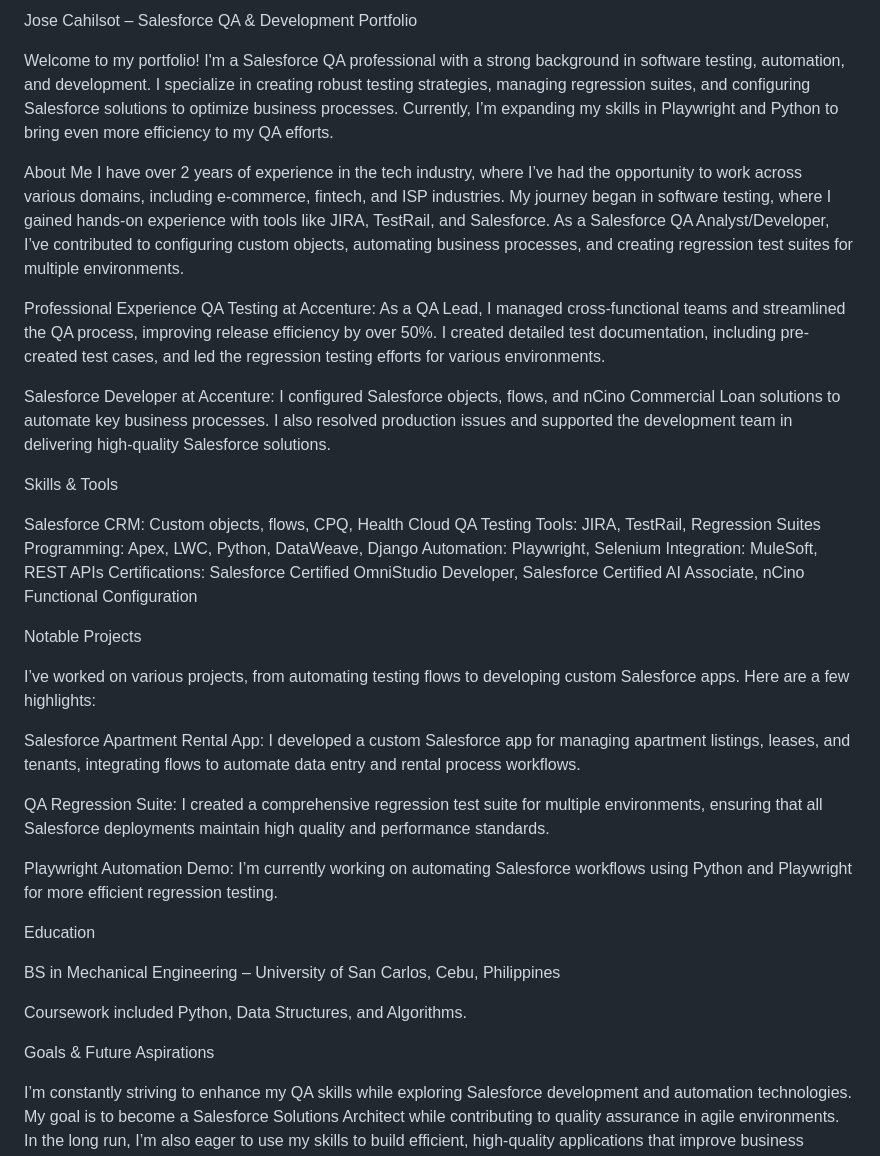
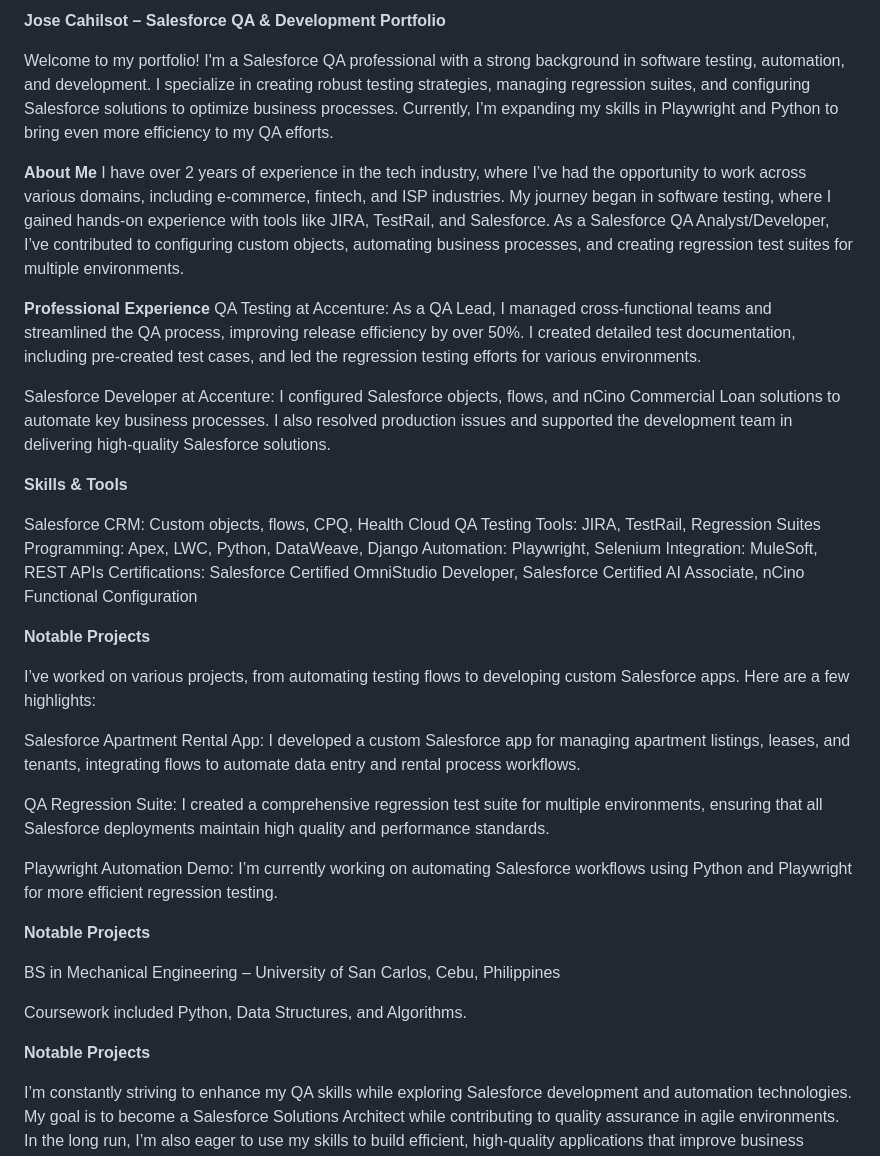
Before and after one commit to cahilsotjose-collab/cahilsotjose-collab.github.io, a Markdown page: README.md, the part around the change. Rendered like a GitHub page.

```diff
--- a/README.md
+++ b/README.md
@@ -1,18 +1,18 @@
-Jose Cahilsot – Salesforce QA & Development Portfolio
+**Jose Cahilsot – Salesforce QA & Development Portfolio**
 
 Welcome to my portfolio! I'm a Salesforce QA professional with a strong background in software testing, automation, and development. I specialize in creating robust testing strategies, managing regression suites, and configuring Salesforce solutions to optimize business processes. Currently, I’m expanding my skills in Playwright and Python to bring even more efficiency to my QA efforts.
 
-About Me
+**About Me**
 I have over 2 years of experience in the tech industry, where I’ve had the opportunity to work across various domains, including e-commerce, fintech, and ISP industries. My journey began in software testing, where I gained hands-on experience with tools like JIRA, TestRail, and Salesforce. As a Salesforce QA Analyst/Developer, I’ve contributed to configuring custom objects, automating business processes, and creating regression test suites for multiple environments.
 
 
-Professional Experience
+**Professional Experience**
 QA Testing at Accenture: As a QA Lead, I managed cross-functional teams and streamlined the QA process, improving release efficiency by over 50%. I created detailed test documentation, including pre-created test cases, and led the regression testing efforts for various environments.
 
 Salesforce Developer at Accenture: I configured Salesforce objects, flows, and nCino Commercial Loan solutions to automate key business processes. I also resolved production issues and supported the development team in delivering high-quality Salesforce solutions.
 
 
-Skills & Tools
+**Skills & Tools**
 
 Salesforce CRM: Custom objects, flows, CPQ, Health Cloud
 QA Testing Tools: JIRA, TestRail, Regression Suites
@@ -22,7 +22,7 @@ Integration: MuleSoft, REST APIs
 Certifications: Salesforce Certified OmniStudio Developer, Salesforce Certified AI Associate, nCino Functional Configuration
 
 
-Notable Projects
+**Notable Projects**
 
 I’ve worked on various projects, from automating testing flows to developing custom Salesforce apps. Here are a few highlights:
 
@@ -33,13 +33,13 @@ QA Regression Suite: I created a comprehensive regression test suite for multipl
 Playwright Automation Demo: I’m currently working on automating Salesforce workflows using Python and Playwright for more efficient regression testing.
 
 
-Education
+**Notable Projects**
 
 BS in Mechanical Engineering – University of San Carlos, Cebu, Philippines
 
 Coursework included Python, Data Structures, and Algorithms.
 
 
-Goals & Future Aspirations
+**Notable Projects**
 
 I’m constantly striving to enhance my QA skills while exploring Salesforce development and automation technologies. My goal is to become a Salesforce Solutions Architect while contributing to quality assurance in agile environments. In the long run, I’m also eager to use my skills to build efficient, high-quality applications that improve business operations.
```
